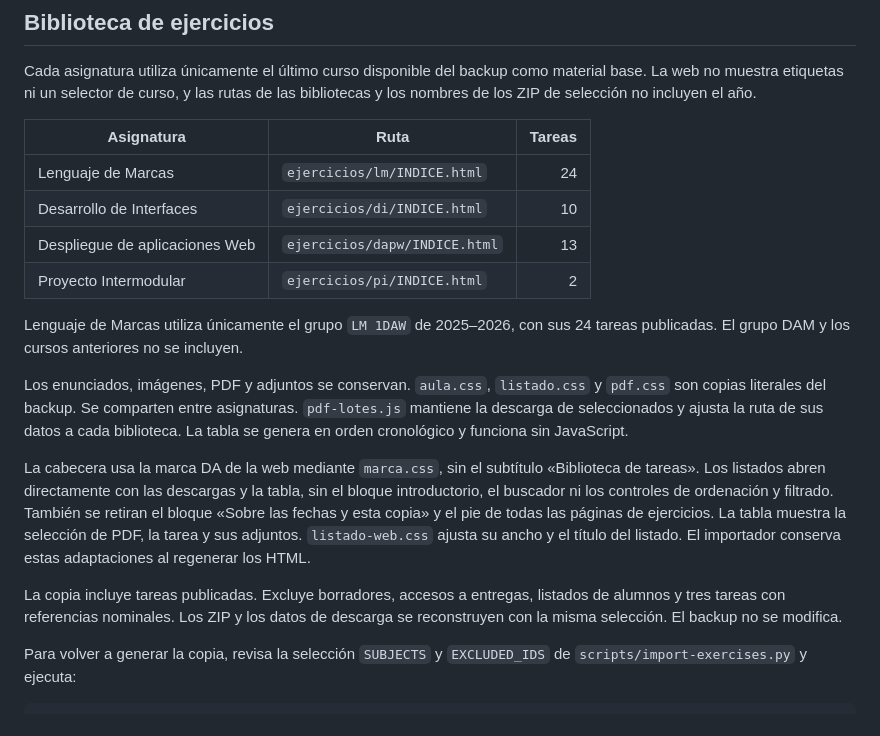
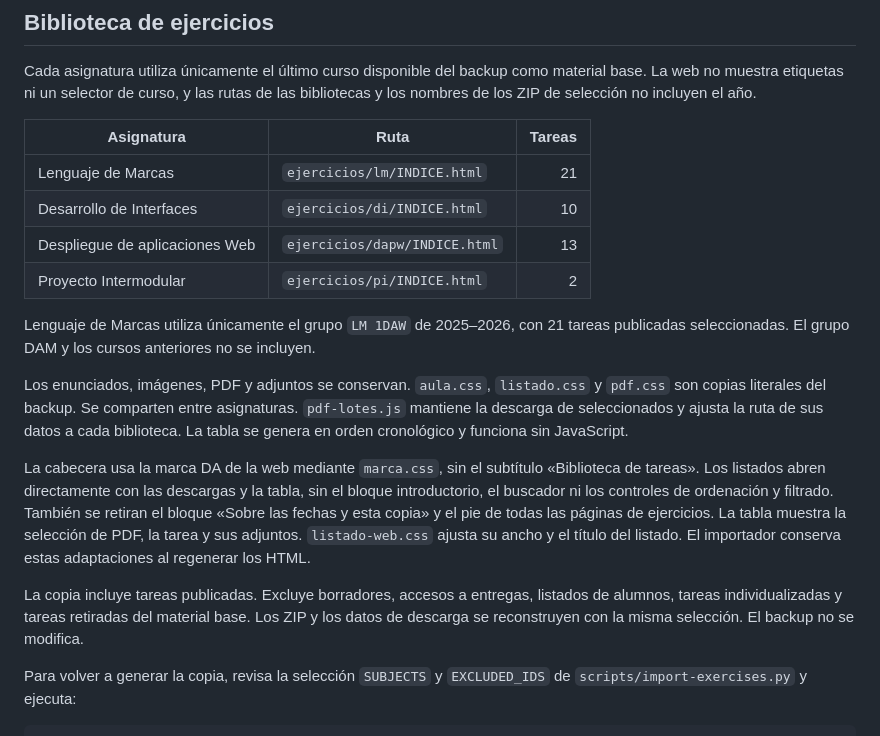
Before and after one commit to diegaless/slides.diegoayala.com, a Markdown page: README.md, the part around the change. Rendered like a GitHub page.

```diff
--- a/README.md
+++ b/README.md
@@ -49,13 +49,13 @@ de las bibliotecas y los nombres de los ZIP de selección no incluyen el año.
 
 | Asignatura | Ruta | Tareas |
 | --- | --- | ---: |
-| Lenguaje de Marcas | `ejercicios/lm/INDICE.html` | 24 |
+| Lenguaje de Marcas | `ejercicios/lm/INDICE.html` | 21 |
 | Desarrollo de Interfaces | `ejercicios/di/INDICE.html` | 10 |
 | Despliegue de aplicaciones Web | `ejercicios/dapw/INDICE.html` | 13 |
 | Proyecto Intermodular | `ejercicios/pi/INDICE.html` | 2 |
 
 Lenguaje de Marcas utiliza únicamente el grupo `LM 1DAW` de 2025–2026,
-con sus 24 tareas publicadas. El grupo DAM y los cursos anteriores no se incluyen.
+con 21 tareas publicadas seleccionadas. El grupo DAM y los cursos anteriores no se incluyen.
 
 Los enunciados, imágenes, PDF y adjuntos se conservan. `aula.css`, `listado.css`
 y `pdf.css` son copias literales del backup. Se comparten entre asignaturas.
@@ -71,8 +71,9 @@ páginas de ejercicios. La tabla muestra la selección de PDF, la tarea y sus ad
 estas adaptaciones al regenerar los HTML.
 
 La copia incluye tareas publicadas. Excluye borradores, accesos a entregas,
-listados de alumnos y tres tareas con referencias nominales. Los ZIP y los datos
-de descarga se reconstruyen con la misma selección. El backup no se modifica.
+listados de alumnos, tareas individualizadas y tareas retiradas del material base.
+Los ZIP y los datos de descarga se reconstruyen con la misma selección.
+El backup no se modifica.
 
 Para volver a generar la copia, revisa la selección `SUBJECTS` y `EXCLUDED_IDS` de
 `scripts/import-exercises.py` y ejecuta:
```
Also changed, not shown: docs/selector/README.md (+1 -1 lines), docs/selector/lenguaje-de-marcas.png, 10 other files.
